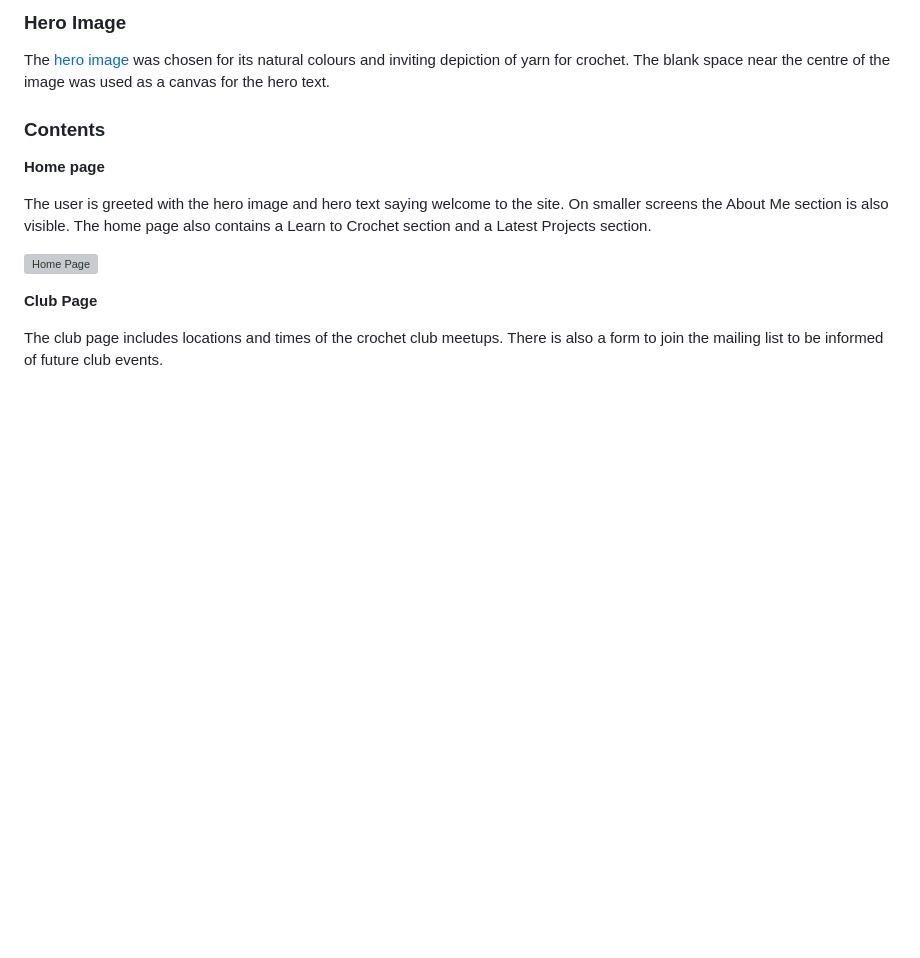
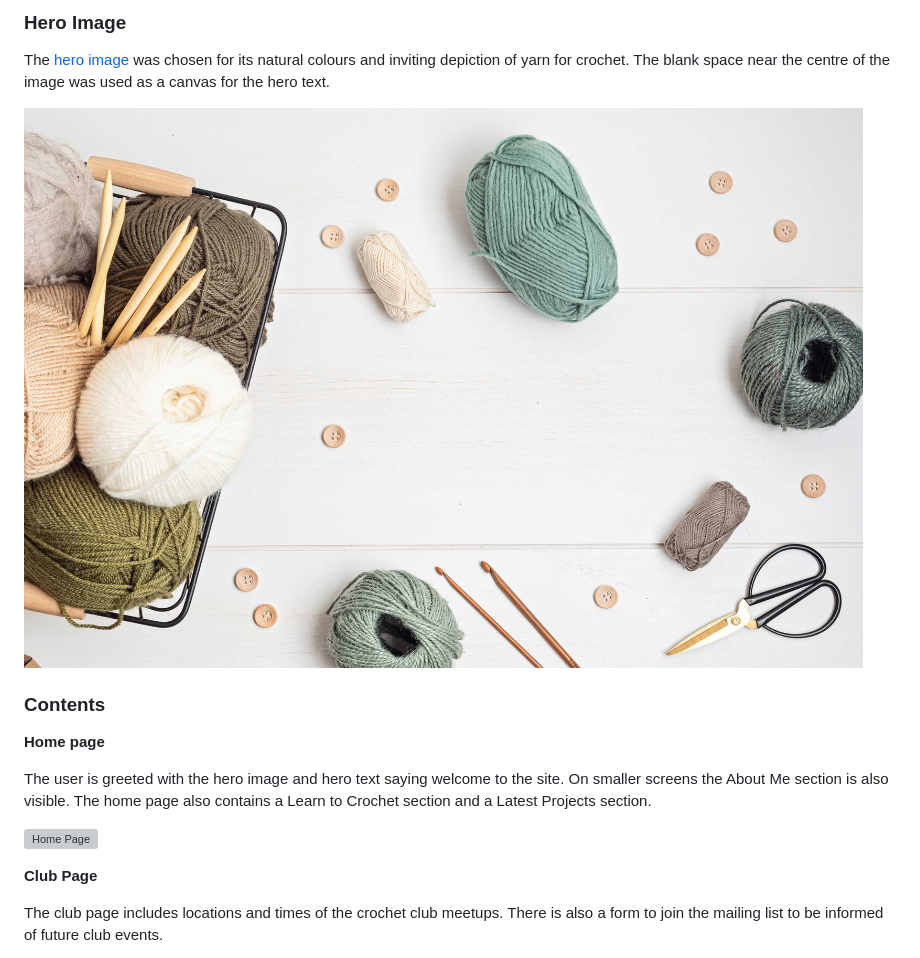
Before and after one commit to Tori-coder/yarn-is-life, a Markdown page: README.md, the part around the change. Rendered like a GitHub page; pictures changed too: assets/images/readme-imgs/hero-image-min.jpg (added); blank space fills up the shorter version; grey boxes are pictures that could not be loaded.

Commit message:
add hero image to readme.md

```diff
--- a/README.md
+++ b/README.md
@@ -37,6 +37,8 @@ The bar is designed to be one line, no collapse (no hamburger menu) regardless o
 
 ### Hero Image
 The [hero image](https://www.istockphoto.com/es/foto/fondo-de-pasatiempo-artesanal-con-hilo-en-colores-naturales-gm1349994486-426293103) was chosen for its natural colours and inviting depiction of yarn for crochet. The blank space near the centre of the image was used as a canvas for the hero text.
+
+![Navigation Bar](assets/images/readme-imgs/hero-image-min.jpg)
 
 ### Contents
 
```
